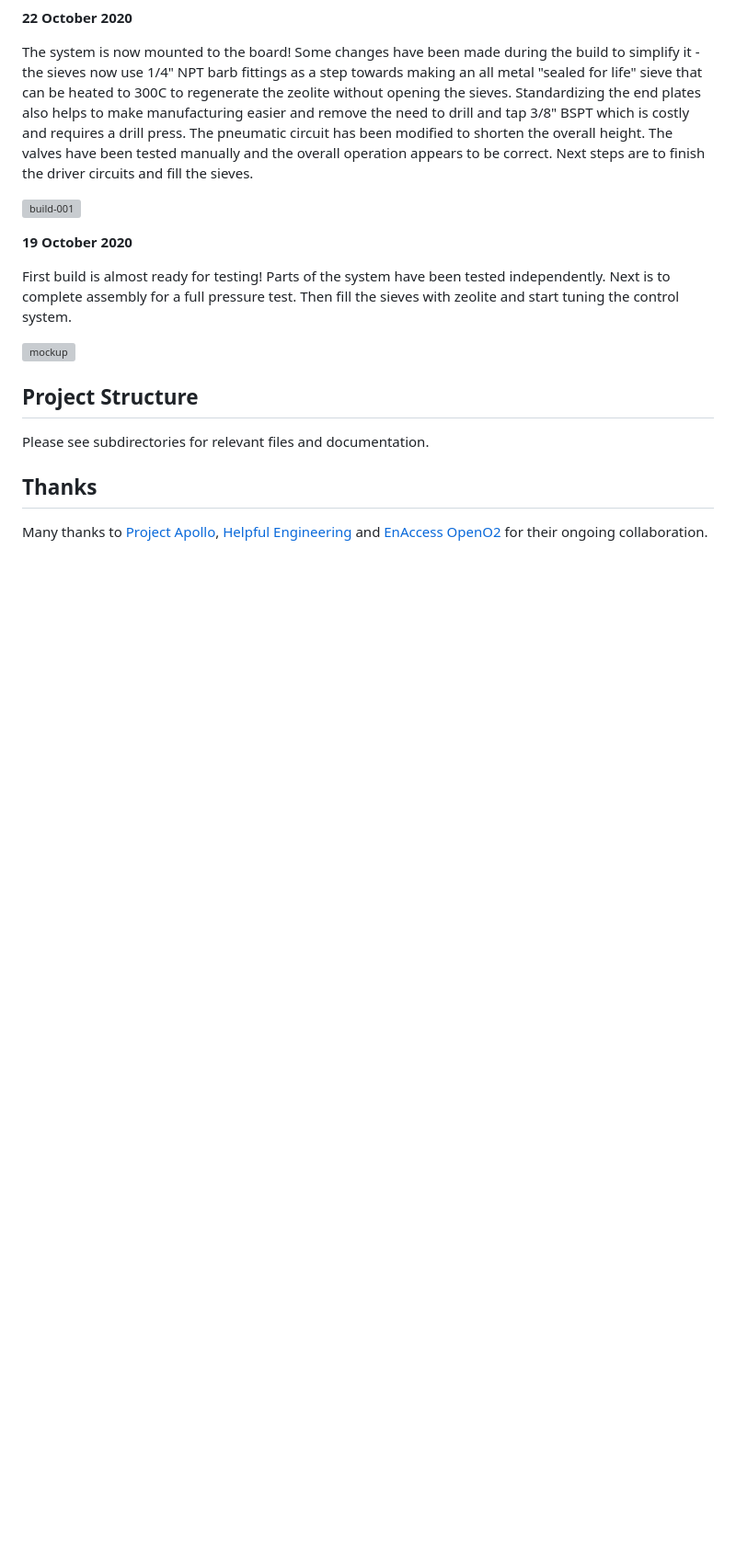
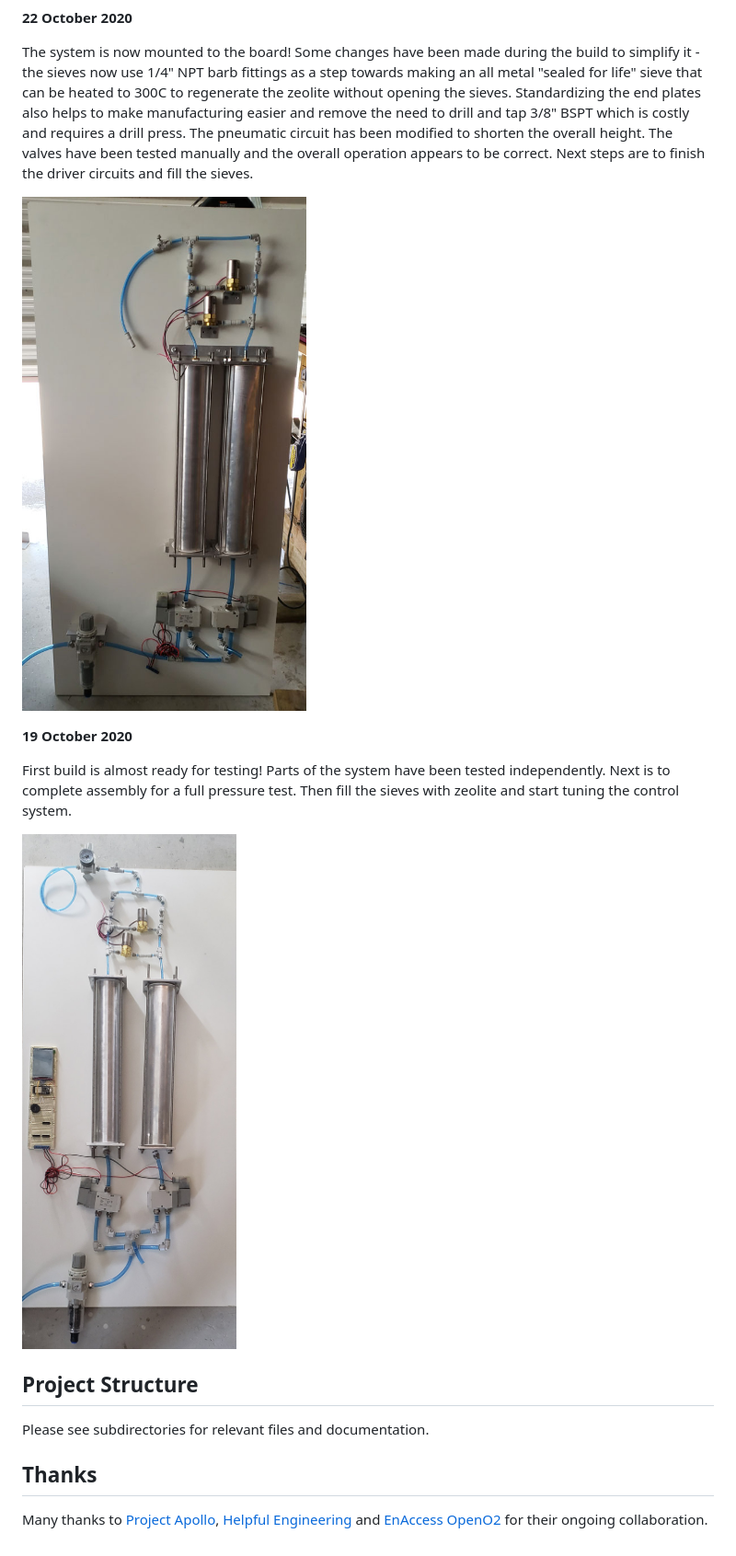
Before and after one commit to PubInv/Ox, a Markdown page: docs/project_notes.md, the part around one of its changes. Shown at 92% size. GitHub-like rendering; blank space fills up the shorter version; grey boxes are pictures that could not be loaded.

```diff
--- a/docs/project_notes.md
+++ b/docs/project_notes.md
@@ -40,13 +40,13 @@ It's alive! Running for the first time PIOC reached 95% O2! VentMon is being use
 
 The system is now mounted to the board! Some changes have been made during the build to simplify it - the sieves now use 1/4" NPT barb fittings as a step towards making an all metal "sealed for life" sieve that can be heated to 300C to regenerate the zeolite without opening the sieves. Standardizing the end plates also helps to make manufacturing easier and remove the need to drill and tap 3/8" BSPT which is costly and requires a drill press. The pneumatic circuit has been modified to shorten the overall height. The valves have been tested manually and the overall operation appears to be correct. Next steps are to finish the driver circuits and fill the sieves.
 
-![build-001](docs/img/pioc-build-001.jpg)
+![build-001](/docs/img/pioc-build-001.jpg)
 
 **19 October 2020**
 
 First build is almost ready for testing! Parts of the system have been tested independently. Next is to complete assembly for a full pressure test. Then fill the sieves with zeolite and start tuning the control system.
 
-![mockup](docs/img/pioc-mockup.jpg)
+![mockup](/docs/img/pioc-mockup.jpg)
 
 ## Project Structure
 
```
Also changed, not shown: other parts of docs/project_notes.md (+6 -6 lines).
